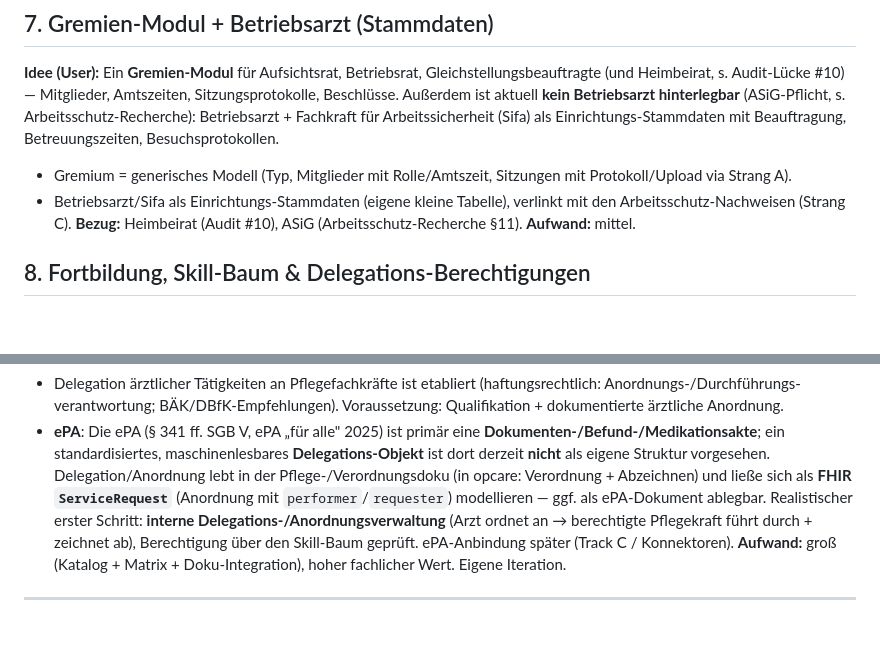
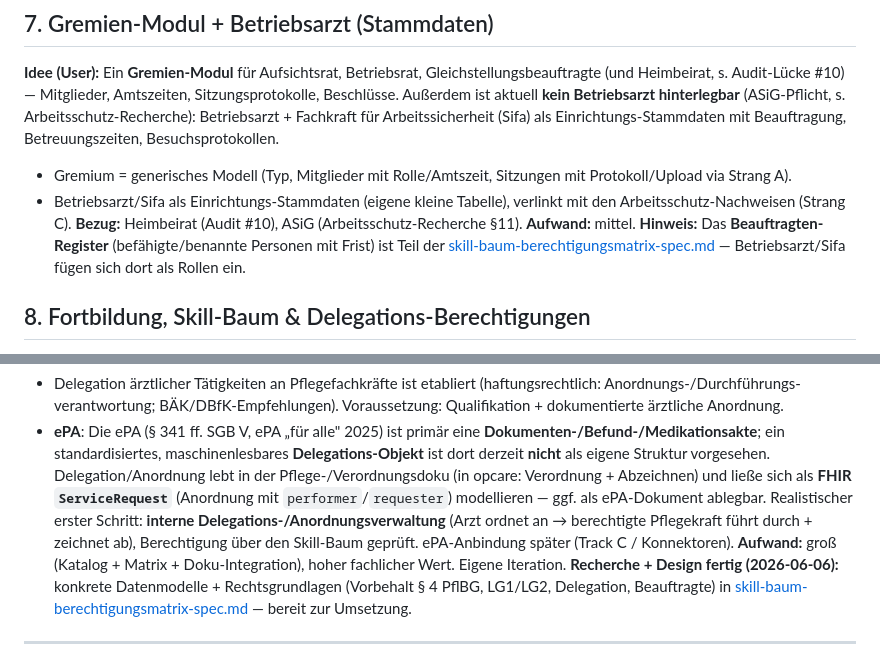
Before and after one commit to Nileneb/opcare, a Markdown page: docs/ideen-backlog-2026-06.md, 2 parts joined by grey strips. Drawn GitHub-style; blank space fills up the shorter version.

```diff
--- a/docs/ideen-backlog-2026-06.md
+++ b/docs/ideen-backlog-2026-06.md
@@ -73,6 +73,8 @@ Einrichtungs-Stammdaten mit Beauftragung, Betreuungszeiten, Besuchsprotokollen.
 - Gremium = generisches Modell (Typ, Mitglieder mit Rolle/Amtszeit, Sitzungen mit Protokoll/Upload via Strang A).
 - Betriebsarzt/Sifa als Einrichtungs-Stammdaten (eigene kleine Tabelle), verlinkt mit den Arbeitsschutz-Nachweisen (Strang C).
 **Bezug:** Heimbeirat (Audit #10), ASiG (Arbeitsschutz-Recherche §11). **Aufwand:** mittel.
+**Hinweis:** Das **Beauftragten-Register** (befähigte/benannte Personen mit Frist) ist Teil der
+[skill-baum-berechtigungsmatrix-spec.md](skill-baum-berechtigungsmatrix-spec.md) — Betriebsarzt/Sifa fügen sich dort als Rollen ein.
 
 ## 8. Fortbildung, Skill-Baum & Delegations-Berechtigungen
 
@@ -99,6 +101,8 @@ läuft. Fachliche Einordnung (zu verifizieren bei Umsetzung):
   Realistischer erster Schritt: **interne Delegations-/Anordnungsverwaltung** (Arzt ordnet an → berechtigte Pflegekraft
   führt durch + zeichnet ab), Berechtigung über den Skill-Baum geprüft. ePA-Anbindung später (Track C / Konnektoren).
 **Aufwand:** groß (Katalog + Matrix + Doku-Integration), hoher fachlicher Wert. Eigene Iteration.
+**Recherche + Design fertig (2026-06-06):** konkrete Datenmodelle + Rechtsgrundlagen (Vorbehalt § 4 PflBG, LG1/LG2,
+Delegation, Beauftragte) in [skill-baum-berechtigungsmatrix-spec.md](skill-baum-berechtigungsmatrix-spec.md) — bereit zur Umsetzung.
 
 ---
 
```
Also changed, not shown: docs/skill-baum-berechtigungsmatrix-spec.md (added, +89 -0 lines).
